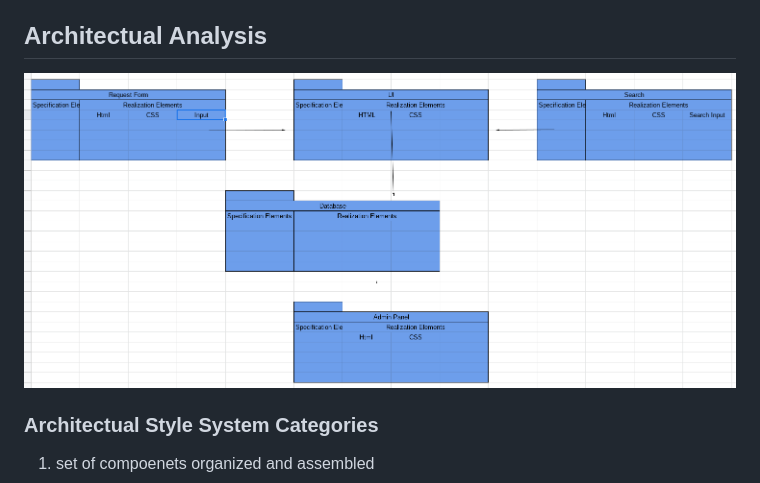
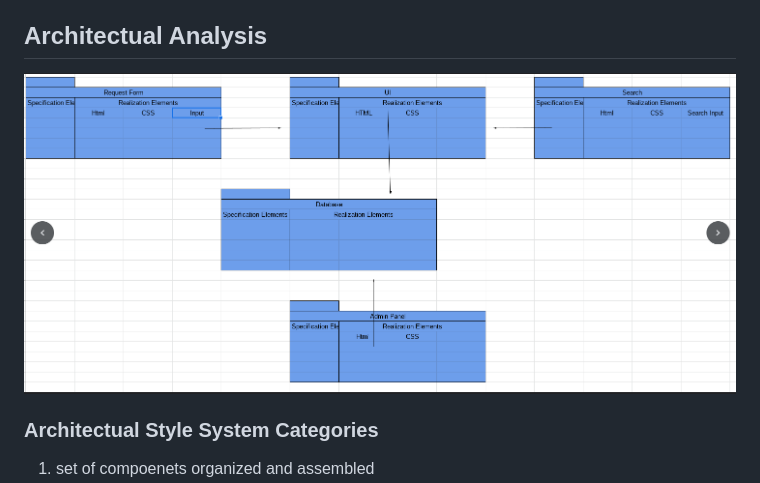
Before and after one commit to jrjbkr29/FSDI17_CAP_PROJ, a Markdown page: README.md, the part around the change. GitHub-like rendering; pictures changed too: UX/Arch_Anal.png (added), UX/Arch_Analy.png (deleted).

```diff
--- a/README.md
+++ b/README.md
@@ -15,7 +15,7 @@ Engineers, managers, and technicians of various ages/technical backgrounds
 - API to send out job data to different programs
 
 ## Architectual Analysis
-![alt text](https://raw.githubusercontent.com/jrjbkr29/FSDI17_CAP_PROJ/47fdd578ce03188b01cb42248cc5f2358b0ec674/UX/Arch_Analy.png)
+![alt text](https://raw.githubusercontent.com/jrjbkr29/FSDI17_CAP_PROJ/47fdd578ce03188b01cb42248cc5f2358b0ec674/UX/Arch_Anal.png)
 
 ### Architectual Style System Categories
 1. set of compoenets organized and assembled
```
